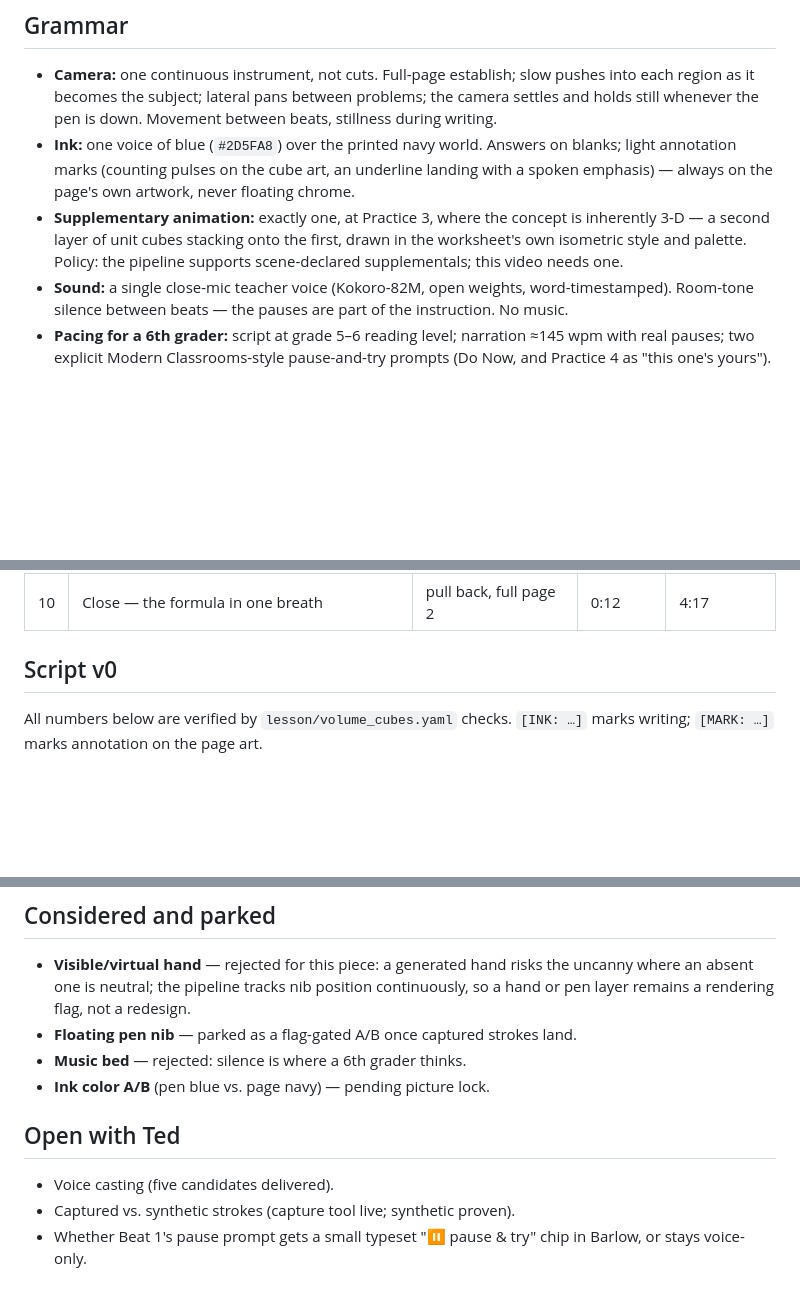
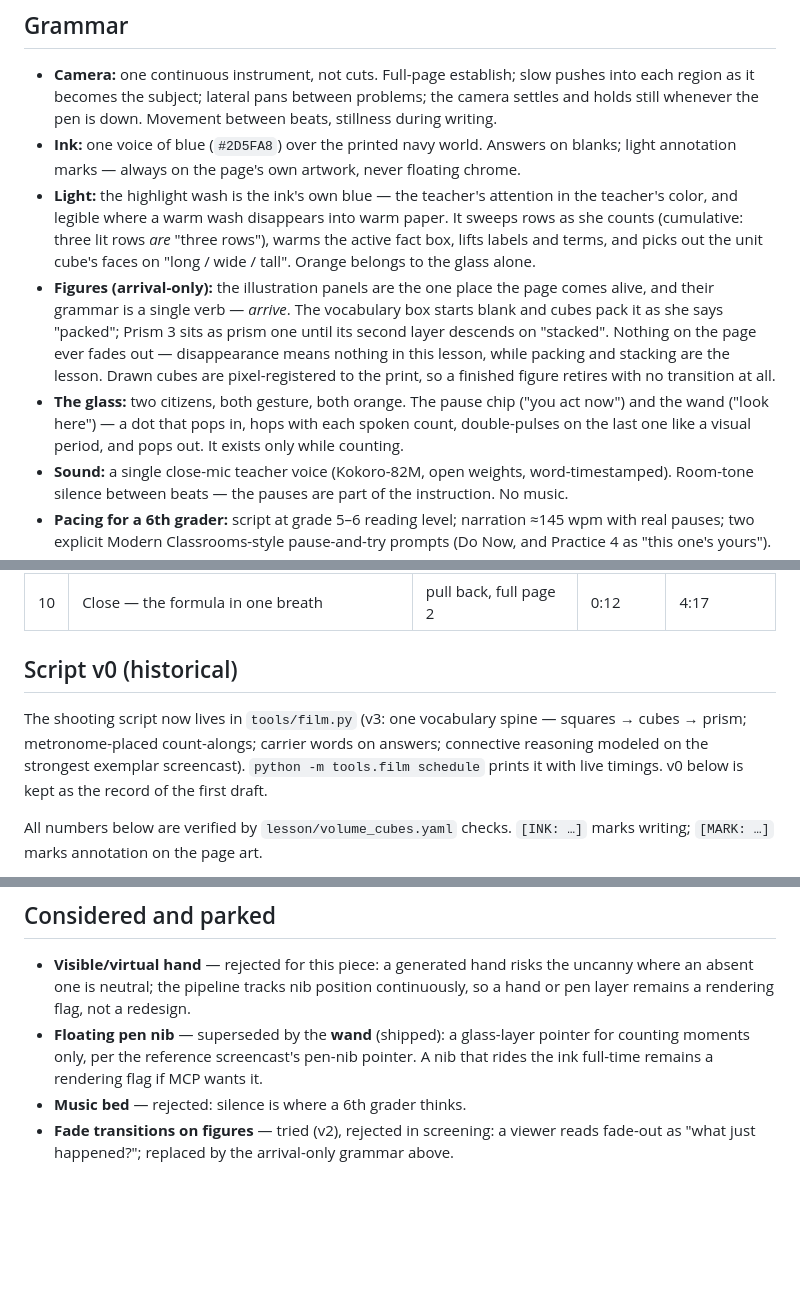
Before and after one commit to tsappington/rostrum, a Markdown page: docs/treatment.md, 3 parts joined by grey strips. GitHub-like rendering; blank space fills up the shorter version.

Commit message:
Docs follow the film: arrival grammar, blue light, the wand
Treatment's Grammar section now states the round-4 laws — light in the
ink's own blue with orange reserved for the glass, arrival-only
figures, the wand as the glass's second citizen — and the v0 script is
marked historical with a pointer to the live one in tools/film.py.
CLAUDE.md's invariants gain the arrival rule and the glass/paper color
split so future sessions inherit them.

Co-Authored-By: Claude <noreply@anthropic.com>
Claude-Session: https://claude.ai/code/session_0147mVYqaMP4N89z8aWnhFsX

```diff
--- a/docs/treatment.md
+++ b/docs/treatment.md
@@ -27,14 +27,26 @@ times: **volume is a count, not an appearance — area, stacked.**
   between problems; the camera settles and holds still whenever the pen
   is down. Movement between beats, stillness during writing.
 - **Ink:** one voice of blue (`#2D5FA8`) over the printed navy world.
-  Answers on blanks; light annotation marks (counting pulses on the cube
-  art, an underline landing with a spoken emphasis) — always on the
-  page's own artwork, never floating chrome.
-- **Supplementary animation:** exactly one, at Practice 3, where the
-  concept is inherently 3-D — a second layer of unit cubes stacking onto
-  the first, drawn in the worksheet's own isometric style and palette.
-  Policy: the pipeline supports scene-declared supplementals; this video
-  needs one.
+  Answers on blanks; light annotation marks — always on the page's own
+  artwork, never floating chrome.
+- **Light:** the highlight wash is the ink's own blue — the teacher's
+  attention in the teacher's color, and legible where a warm wash
+  disappears into warm paper. It sweeps rows as she counts (cumulative:
+  three lit rows *are* "three rows"), warms the active fact box, lifts
+  labels and terms, and picks out the unit cube's faces on
+  "long / wide / tall". Orange belongs to the glass alone.
+- **Figures (arrival-only):** the illustration panels are the one place
+  the page comes alive, and their grammar is a single verb — *arrive*.
+  The vocabulary box starts blank and cubes pack it as she says
+  "packed"; Prism 3 sits as prism one until its second layer descends
+  on "stacked". Nothing on the page ever fades out — disappearance
+  means nothing in this lesson, while packing and stacking are the
+  lesson. Drawn cubes are pixel-registered to the print, so a finished
+  figure retires with no transition at all.
+- **The glass:** two citizens, both gesture, both orange. The pause
+  chip ("you act now") and the wand ("look here") — a dot that pops in,
+  hops with each spoken count, double-pulses on the last one like a
+  visual period, and pops out. It exists only while counting.
 - **Sound:** a single close-mic teacher voice (Kokoro-82M, open weights,
   word-timestamped). Room-tone silence between beats — the pauses are
   part of the instruction. No music.
@@ -61,7 +73,13 @@ times: **volume is a count, not an appearance — area, stacked.**
 | 9 | Practice 4 — "this one's yours" | row 4 | 0:25 | 4:05 |
 | 10 | Close — the formula in one breath | pull back, full page 2 | 0:12 | 4:17 |
 
-## Script v0
+## Script v0 (historical)
+
+The shooting script now lives in `tools/film.py` (v3: one vocabulary
+spine — squares → cubes → prism; metronome-placed count-alongs; carrier
+words on answers; connective reasoning modeled on the strongest
+exemplar screencast). `python -m tools.film schedule` prints it with
+live timings. v0 below is kept as the record of the first draft.
 
 All numbers below are verified by `lesson/volume_cubes.yaml` checks.
 `[INK: …]` marks writing; `[MARK: …]` marks annotation on the page art.
@@ -131,14 +149,11 @@ when we *can't* see every cube. See you there."
   risks the uncanny where an absent one is neutral; the pipeline tracks
   nib position continuously, so a hand or pen layer remains a rendering
   flag, not a redesign.
-- **Floating pen nib** — parked as a flag-gated A/B once captured
-  strokes land.
+- **Floating pen nib** — superseded by the **wand** (shipped): a
+  glass-layer pointer for counting moments only, per the reference
+  screencast's pen-nib pointer. A nib that rides the ink full-time
+  remains a rendering flag if MCP wants it.
 - **Music bed** — rejected: silence is where a 6th grader thinks.
-- **Ink color A/B** (pen blue vs. page navy) — pending picture lock.
-
-## Open with Ted
-
-- Voice casting (five candidates delivered).
-- Captured vs. synthetic strokes (capture tool live; synthetic proven).
-- Whether Beat 1's pause prompt gets a small typeset "⏸ pause & try"
-  chip in Barlow, or stays voice-only.
+- **Fade transitions on figures** — tried (v2), rejected in screening:
+  a viewer reads fade-out as "what just happened?"; replaced by the
+  arrival-only grammar above.
```
Also changed, not shown: CLAUDE.md (+8 -2 lines).
